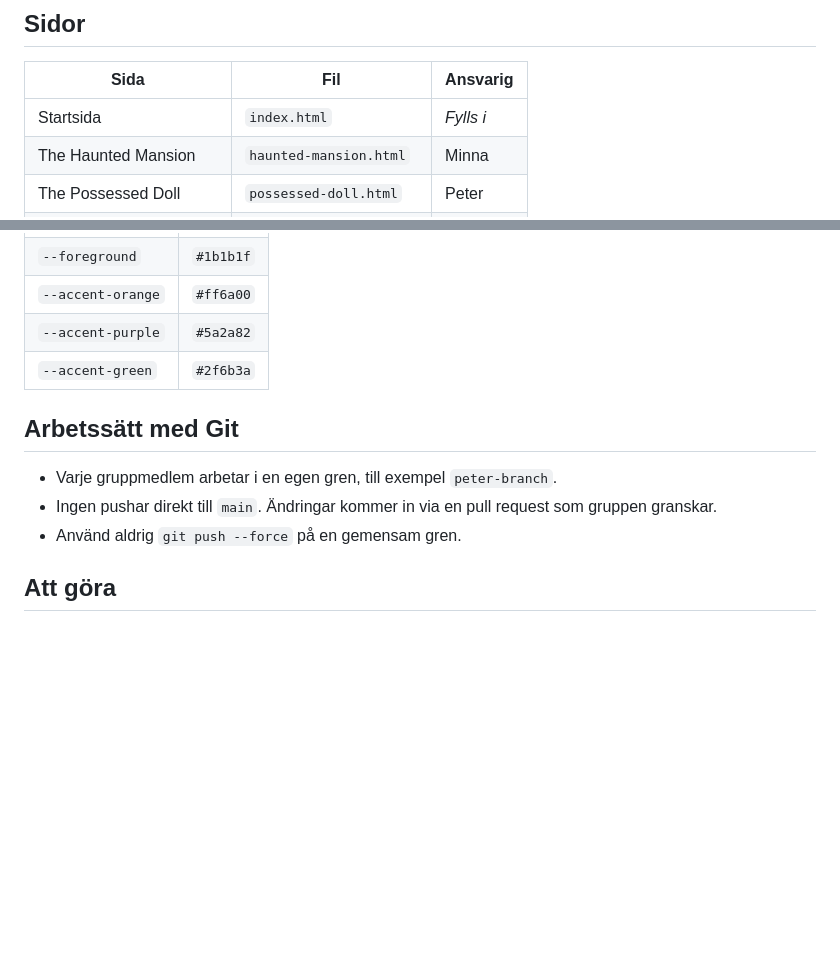
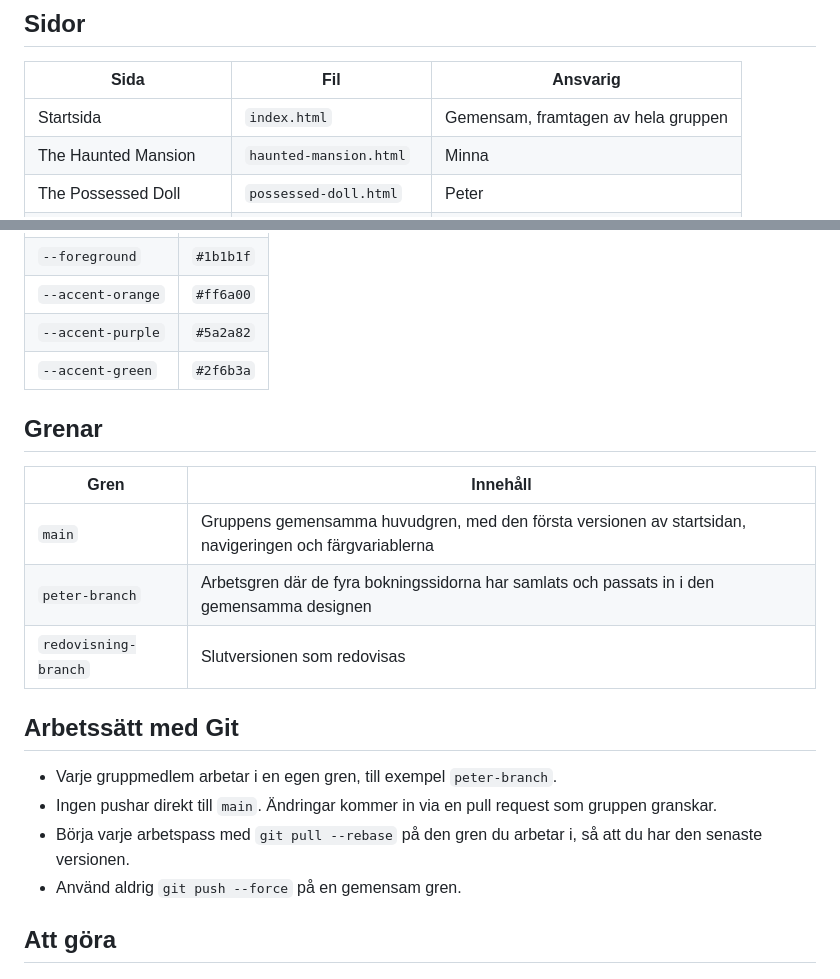
Before and after one commit to lappelbergs-web/Halloween-EscapeRoom, a Markdown page: README.md, 2 parts joined by grey strips. Drawn GitHub-style; blank space fills up the shorter version.

Commit message:
Ange att startsidan är framtagen gemensamt

```diff
--- a/README.md
+++ b/README.md
@@ -17,7 +17,7 @@ Projektet är en gruppuppgift i JavaScript och utvecklas löpande. README-filen
 
 | Sida | Fil | Ansvarig |
 |---|---|---|
-| Startsida | `index.html` | _Fylls i_ |
+| Startsida | `index.html` | Gemensam, framtagen av hela gruppen |
 | The Haunted Mansion | `haunted-mansion.html` | Minna |
 | The Possessed Doll | `possessed-doll.html` | Peter |
 | The Abandoned Asylum | `abandoned-asylum.html` | Leo |
@@ -94,10 +94,19 @@ Färgerna ligger som variabler överst i `styles.css`. Gruppens gemensamma färg
 | `--accent-purple` | `#5a2a82` |
 | `--accent-green` | `#2f6b3a` |
 
+## Grenar
+
+| Gren | Innehåll |
+|---|---|
+| `main` | Gruppens gemensamma huvudgren, med den första versionen av startsidan, navigeringen och färgvariablerna |
+| `peter-branch` | Arbetsgren där de fyra bokningssidorna har samlats och passats in i den gemensamma designen |
+| `redovisning-branch` | Slutversionen som redovisas |
+
 ## Arbetssätt med Git
 
 - Varje gruppmedlem arbetar i en egen gren, till exempel `peter-branch`.
 - Ingen pushar direkt till `main`. Ändringar kommer in via en pull request som gruppen granskar.
+- Börja varje arbetspass med `git pull --rebase` på den gren du arbetar i, så att du har den senaste versionen.
 - Använd aldrig `git push --force` på en gemensam gren.
 
 ## Att göra
```
